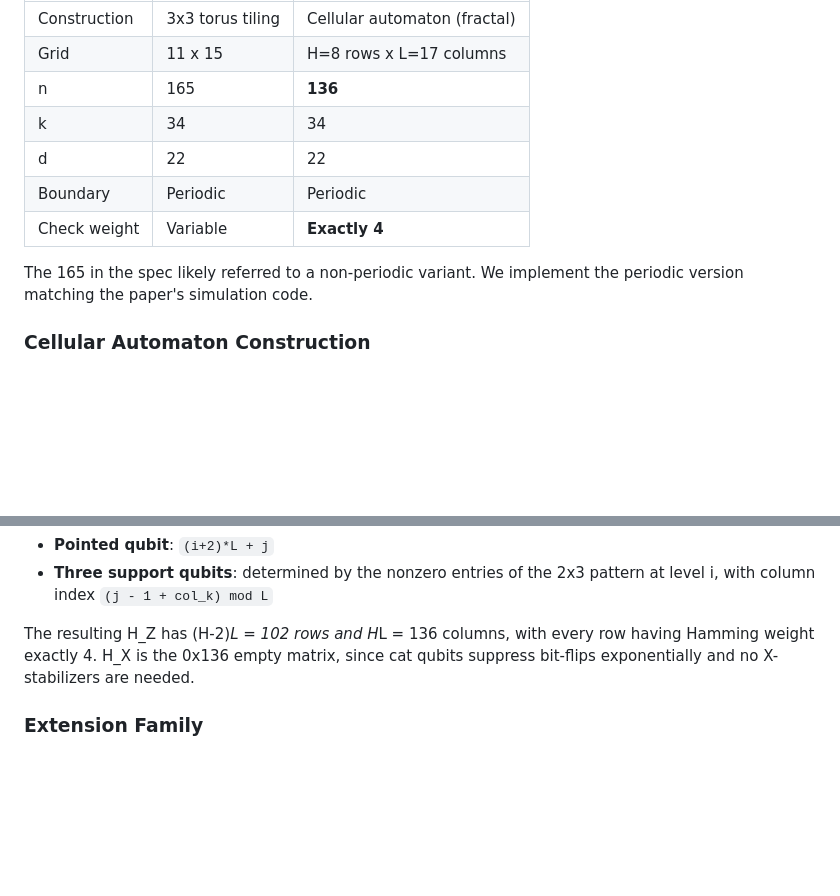
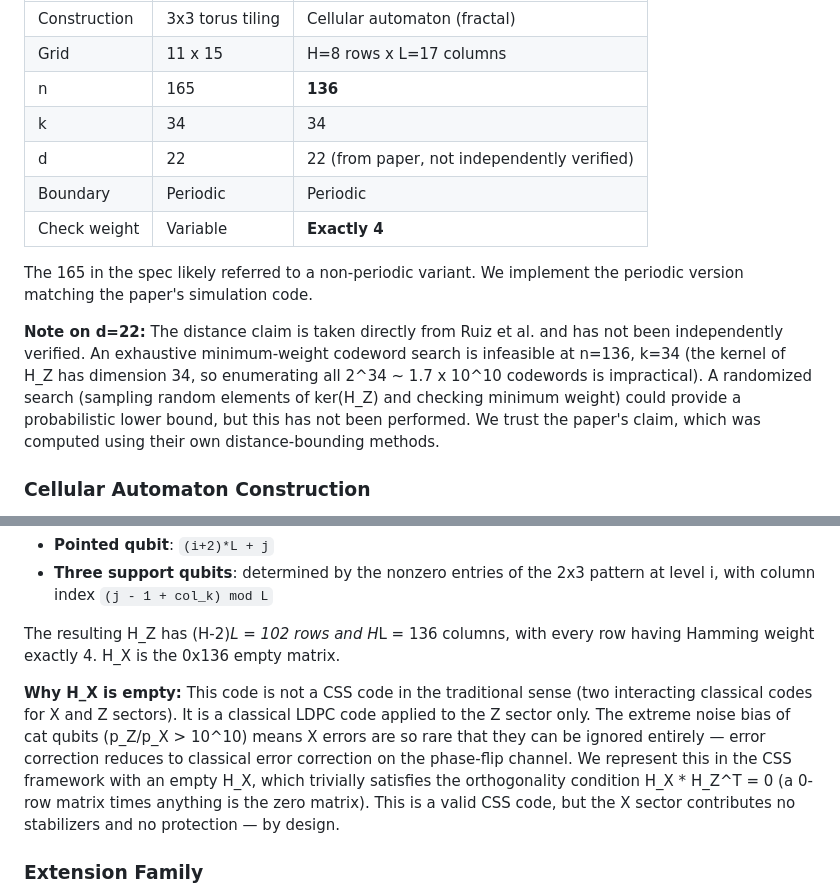
Before and after one commit to david-hoze/scientific-writing, a Markdown page: qec-cat/docs/ldpc-cat-validation-report.md, 2 parts joined by grey strips. GitHub-like rendering; blank space fills up the shorter version.

```diff
--- a/qec-cat/docs/ldpc-cat-validation-report.md
+++ b/qec-cat/docs/ldpc-cat-validation-report.md
@@ -26,12 +26,21 @@ stabilizer tiled on an 11x15 torus. Inspection of the paper's source code
 | Grid | 11 x 15 | H=8 rows x L=17 columns |
 | n | 165 | **136** |
 | k | 34 | 34 |
-| d | 22 | 22 |
+| d | 22 | 22 (from paper, not independently verified) |
 | Boundary | Periodic | Periodic |
 | Check weight | Variable | **Exactly 4** |
 
 The 165 in the spec likely referred to a non-periodic variant. We implement
 the periodic version matching the paper's simulation code.
+
+**Note on d=22:** The distance claim is taken directly from Ruiz et al. and
+has not been independently verified. An exhaustive minimum-weight codeword
+search is infeasible at n=136, k=34 (the kernel of H_Z has dimension 34,
+so enumerating all 2^34 ~ 1.7 x 10^10 codewords is impractical). A
+randomized search (sampling random elements of ker(H_Z) and checking
+minimum weight) could provide a probabilistic lower bound, but this has
+not been performed. We trust the paper's claim, which was computed using
+their own distance-bounding methods.
 
 ### Cellular Automaton Construction
 
@@ -51,9 +60,18 @@ Each check at position (i, j) involves exactly 4 qubits:
   pattern at level i, with column index `(j - 1 + col_k) mod L`
 
 The resulting H_Z has (H-2)*L = 102 rows and H*L = 136 columns, with
-every row having Hamming weight exactly 4. H_X is the 0x136 empty matrix,
-since cat qubits suppress bit-flips exponentially and no X-stabilizers
-are needed.
+every row having Hamming weight exactly 4. H_X is the 0x136 empty matrix.
+
+**Why H_X is empty:** This code is not a CSS code in the traditional sense
+(two interacting classical codes for X and Z sectors). It is a classical
+LDPC code applied to the Z sector only. The extreme noise bias of cat
+qubits (p_Z/p_X > 10^10) means X errors are so rare that they can be
+ignored entirely — error correction reduces to classical error correction
+on the phase-flip channel. We represent this in the CSS framework with
+an empty H_X, which trivially satisfies the orthogonality condition
+H_X * H_Z^T = 0 (a 0-row matrix times anything is the zero matrix).
+This is a valid CSS code, but the X sector contributes no stabilizers
+and no protection — by design.
 
 ### Extension Family
 
```
Also changed, not shown: other parts of qec-cat/docs/ldpc-cat-validation-report.md (+66 -19 lines), qec-cat/docs/deviations.md (+24 -0 lines).
